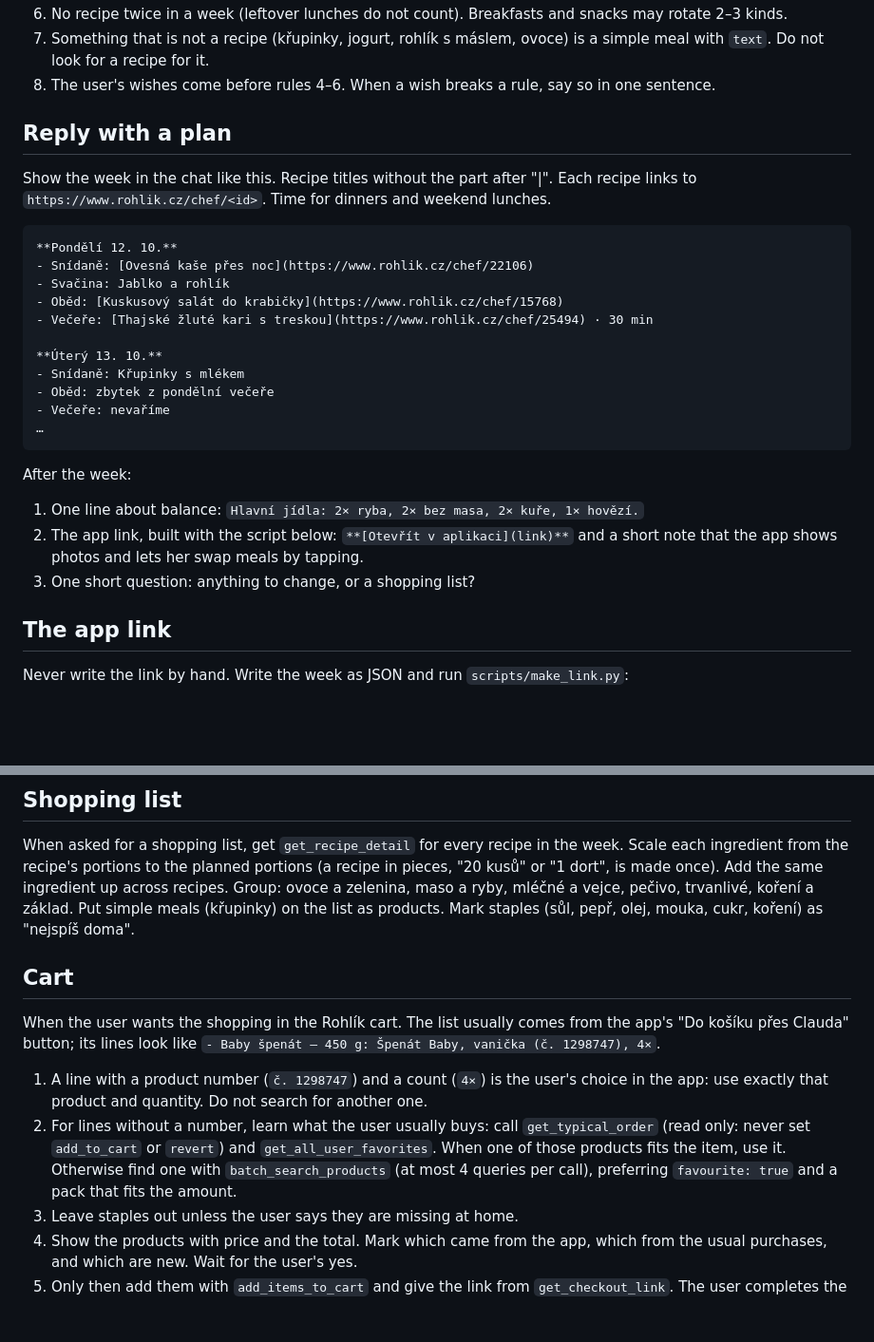
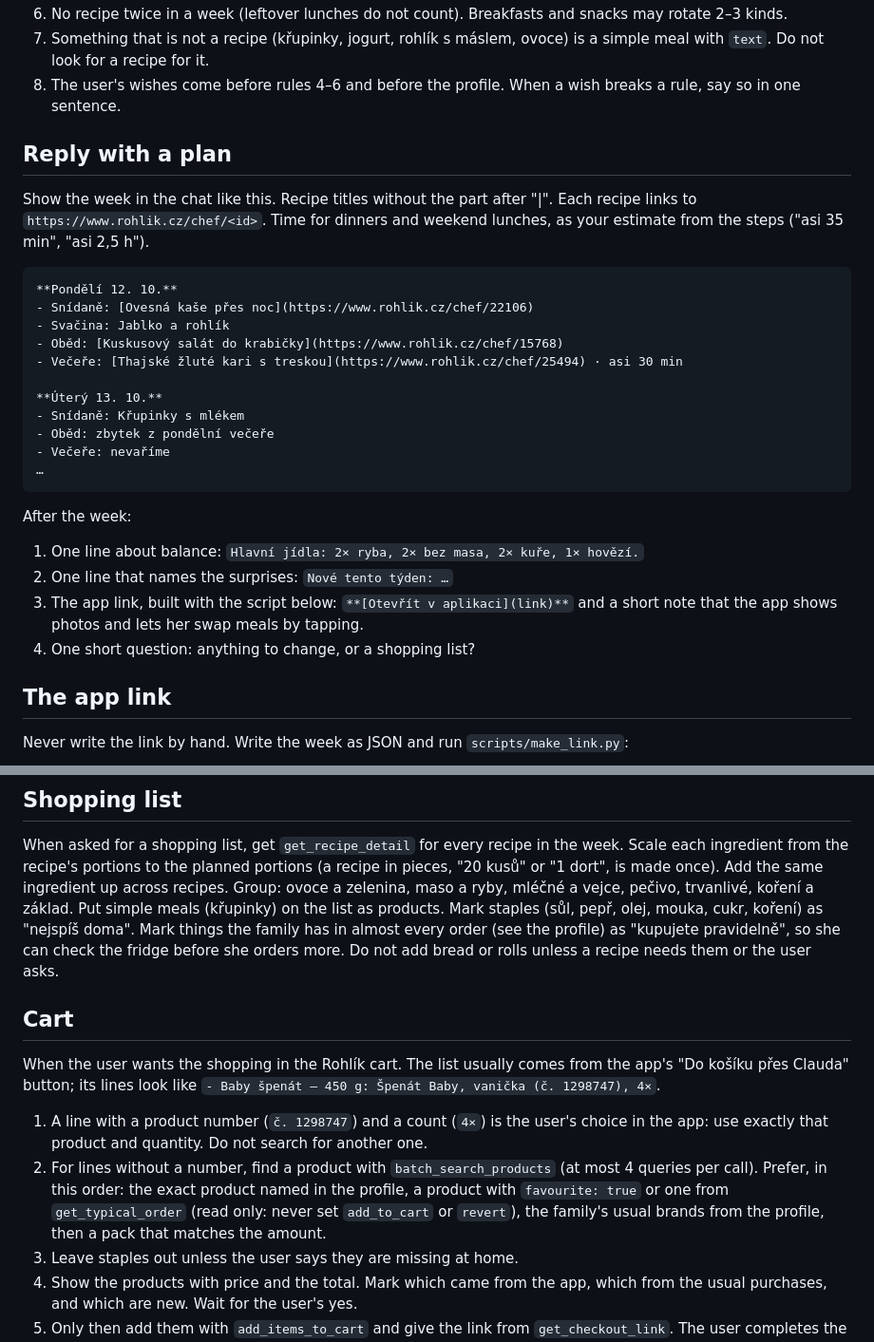
Before and after one commit to petrnetusil/claude-breakfast, a Markdown page: skill/jidelnicek/SKILL.md, 2 parts joined by grey strips. Shown at 95% size. GitHub-like rendering; blank space fills up the shorter version.

````diff
--- a/skill/jidelnicek/SKILL.md
+++ b/skill/jidelnicek/SKILL.md
@@ -45,19 +110,21 @@ Edit these numbers for the family. They are the default portions for every plan.
    2–3 kinds.
 7. Something that is not a recipe (křupinky, jogurt, rohlík s máslem, ovoce) is a simple meal
    with `text`. Do not look for a recipe for it.
-8. The user's wishes come before rules 4–6. When a wish breaks a rule, say so in one sentence.
+8. The user's wishes come before rules 4–6 and before the profile. When a wish breaks a rule, say
+   so in one sentence.
 
 ## Reply with a plan
 
 Show the week in the chat like this. Recipe titles without the part after "|". Each recipe
-links to `https://www.rohlik.cz/chef/<id>`. Time for dinners and weekend lunches.
+links to `https://www.rohlik.cz/chef/<id>`. Time for dinners and weekend lunches, as your
+estimate from the steps ("asi 35 min", "asi 2,5 h").
 
 ```
 **Pondělí 12. 10.**
 - Snídaně: [Ovesná kaše přes noc](https://www.rohlik.cz/chef/22106)
 - Svačina: Jablko a rohlík
 - Oběd: [Kuskusový salát do krabičky](https://www.rohlik.cz/chef/15768)
-- Večeře: [Thajské žluté kari s treskou](https://www.rohlik.cz/chef/25494) · 30 min
+- Večeře: [Thajské žluté kari s treskou](https://www.rohlik.cz/chef/25494) · asi 30 min
 
 **Úterý 13. 10.**
 - Snídaně: Křupinky s mlékem
@@ -69,9 +136,10 @@ links to `https://www.rohlik.cz/chef/<id>`. Time for dinners and weekend lunches
 After the week:
 
 1. One line about balance: `Hlavní jídla: 2× ryba, 2× bez masa, 2× kuře, 1× hovězí.`
-2. The app link, built with the script below: `**[Otevřít v aplikaci](link)**` and a short note
+2. One line that names the surprises: `Nové tento týden: …`
+3. The app link, built with the script below: `**[Otevřít v aplikaci](link)**` and a short note
    that the app shows photos and lets her swap meals by tapping.
-3. One short question: anything to change, or a shopping list?
+4. One short question: anything to change, or a shopping list?
 
 ## The app link
 
@@ -111,6 +179,9 @@ ingredient from the recipe's portions to the planned portions (a recipe in piece
 "1 dort", is made once). Add the same ingredient up across recipes. Group: ovoce a zelenina,
 maso a ryby, mléčné a vejce, pečivo, trvanlivé, koření a základ. Put simple meals (křupinky) on
 the list as products. Mark staples (sůl, pepř, olej, mouka, cukr, koření) as "nejspíš doma".
+Mark things the family has in almost every order (see the profile) as "kupujete pravidelně",
+so she can check the fridge before she orders more.
+Do not add bread or rolls unless a recipe needs them or the user asks.
 
 ## Cart
 
@@ -120,10 +191,10 @@ When the user wants the shopping in the Rohlík cart. The list usually comes fro
 
 1. A line with a product number (`č. 1298747`) and a count (`4×`) is the user's choice in the app:
    use exactly that product and quantity. Do not search for another one.
-2. For lines without a number, learn what the user usually buys: call `get_typical_order`
-   (read only: never set `add_to_cart` or `revert`) and `get_all_user_favorites`. When one of
-   those products fits the item, use it. Otherwise find one with `batch_search_products`
-   (at most 4 queries per call), preferring `favourite: true` and a pack that fits the amount.
+2. For lines without a number, find a product with `batch_search_products` (at most 4 queries
+   per call). Prefer, in this order: the exact product named in the profile, a product with
+   `favourite: true` or one from `get_typical_order` (read only: never set `add_to_cart` or
+   `revert`), the family's usual brands from the profile, then a pack that matches the amount.
 3. Leave staples out unless the user says they are missing at home.
 4. Show the products with price and the total. Mark which came from the app, which from the
    usual purchases, and which are new. Wait for the user's yes.
````
Also changed, not shown: other parts of skill/jidelnicek/SKILL.md (+74 -9 lines), CLAUDE.md (+4 -0 lines).
